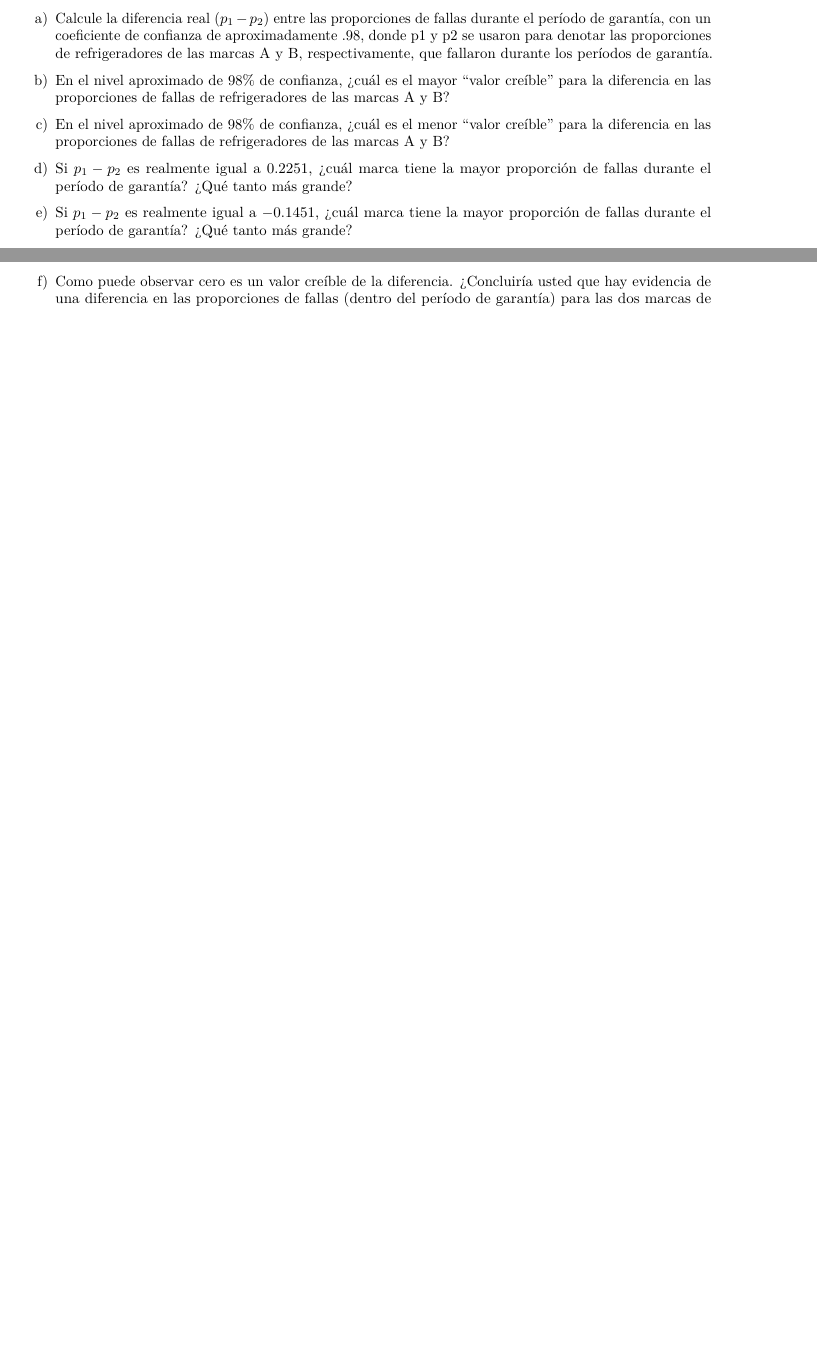
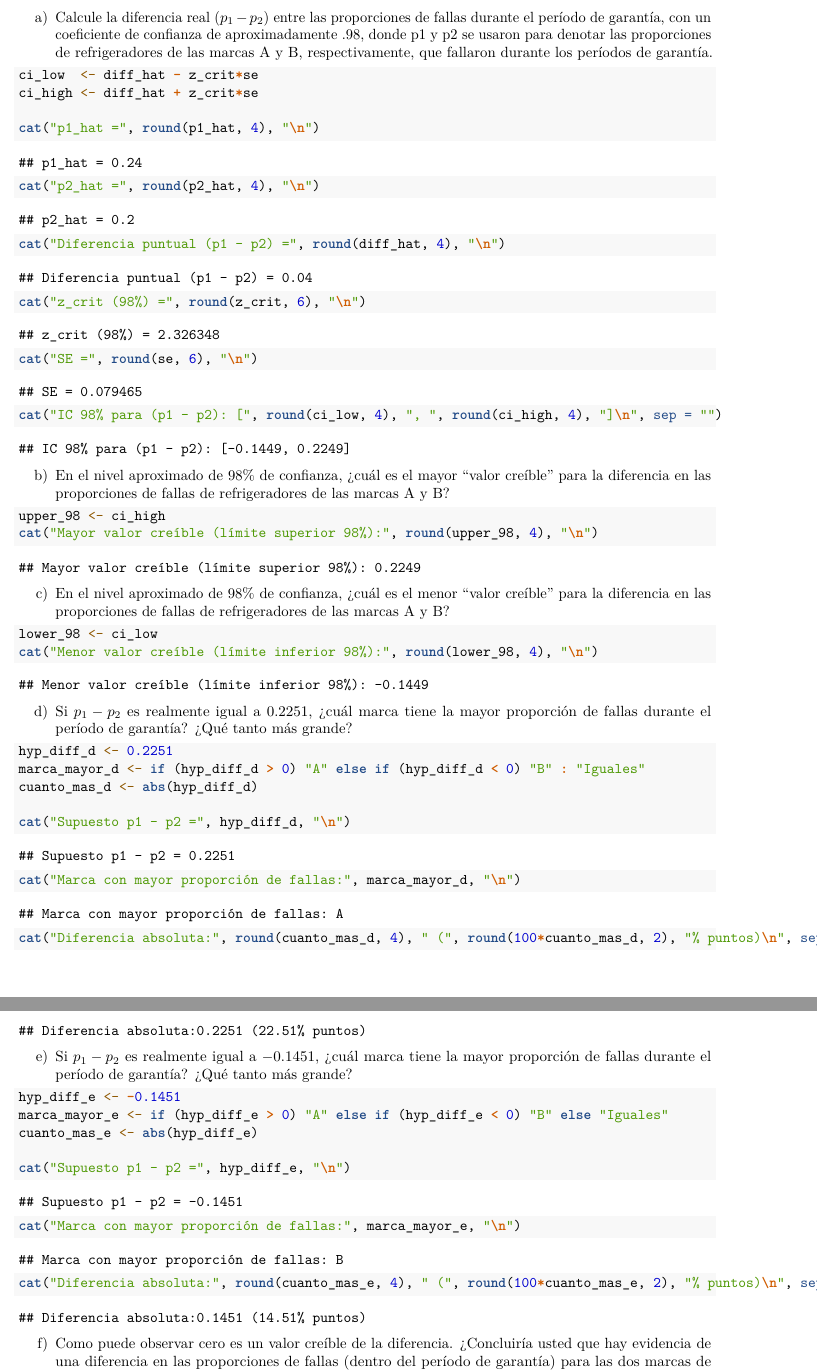
Before and after one commit to donaditoUVG/proyecto2EstadMat, an R Markdown document (ScriptR.Rmd): two parts of pages 1 and 2 of 3 before the commit and two parts of pages 2 and 3 of 4 after it, joined at a grey line, cut so that both start at the same text, the shorter picture padded with empty space. Rendered offline with R 4.5, knitr and Pandoc, then LaTeX, with nearby package versions.

Commit message:
Solución problema 3 proyecto III

````diff
--- a/ScriptR.Rmd
+++ b/ScriptR.Rmd
@@ -49,13 +66,63 @@ Dos marcas de refrigeradores, denotadas por A y B, están garantizadas por 1 añ
 
 a) Calcule la diferencia real $(p_1 - p_2)$ entre las proporciones de fallas durante el período de garantía, con un coeficiente de confianza de aproximadamente .98, donde p1 y p2 se usaron para denotar las proporciones de refrigeradores de las marcas A y B, respectivamente, que fallaron durante los períodos de garantía.
 
+```{r}
+ci_low  <- diff_hat - z_crit*se
+ci_high <- diff_hat + z_crit*se
+
+cat("p1_hat =", round(p1_hat, 4), "\n")
+cat("p2_hat =", round(p2_hat, 4), "\n")
+cat("Diferencia puntual (p1 - p2) =", round(diff_hat, 4), "\n")
+cat("z_crit (98%) =", round(z_crit, 6), "\n")
+cat("SE =", round(se, 6), "\n")
+cat("IC 98% para (p1 - p2): [", round(ci_low, 4), ", ", round(ci_high, 4), "]\n", sep = "")
+
+```
+
+
 b) En el nivel aproximado de $98 \%$ de confianza, ¿cuál es el mayor "valor creíble" para la diferencia en las proporciones de fallas de refrigeradores de las marcas A y B?
+
+```{r}
+upper_98 <- ci_high
+cat("Mayor valor creíble (límite superior 98%):", round(upper_98, 4), "\n")
+```
+
 
 c) En el nivel aproximado de $98 \%$ de confianza, ¿cuál es el menor "valor creíble" para la diferencia en las proporciones de fallas de refrigeradores de las marcas A y B?
 
+```{r}
+lower_98 <- ci_low
+cat("Menor valor creíble (límite inferior 98%):", round(lower_98, 4), "\n")
+
+```
+
+
 d) Si $p_1 - p_2$ es realmente igual a $0.2251$, ¿cuál marca tiene la mayor proporción de fallas durante el período de garantía? ¿Qué tanto más grande?
 
+```{r}
+hyp_diff_d <- 0.2251
+marca_mayor_d <- if (hyp_diff_d > 0) "A" else if (hyp_diff_d < 0) "B" : "Iguales"
+cuanto_mas_d <- abs(hyp_diff_d)
+
+cat("Supuesto p1 - p2 =", hyp_diff_d, "\n")
+cat("Marca con mayor proporción de fallas:", marca_mayor_d, "\n")
+cat("Diferencia absoluta:", round(cuanto_mas_d, 4), " (", round(100*cuanto_mas_d, 2), "% puntos)\n", sep = "")
+
+```
+
+
 e) Si $p_1 - p_2$ es realmente igual a $-0.1451$, ¿cuál marca tiene la mayor proporción de fallas durante el período de garantía? ¿Qué tanto más grande?
+
+```{r}
+hyp_diff_e <- -0.1451
+marca_mayor_e <- if (hyp_diff_e > 0) "A" else if (hyp_diff_e < 0) "B" else "Iguales"
+cuanto_mas_e <- abs(hyp_diff_e)
+
+cat("Supuesto p1 - p2 =", hyp_diff_e, "\n")
+cat("Marca con mayor proporción de fallas:", marca_mayor_e, "\n")
+cat("Diferencia absoluta:", round(cuanto_mas_e, 4), " (", round(100*cuanto_mas_e, 2), "% puntos)\n", sep = "")
+```
+
 
 f) Como puede observar cero es un valor creíble de la diferencia. ¿Concluiría usted que hay evidencia de una diferencia en las proporciones de fallas (dentro del período de garantía) para las dos marcas de refrigeradores? ¿Por qué?
 
````
Also changed, not shown: ScriptR.Rmd (17 more changed lines).
